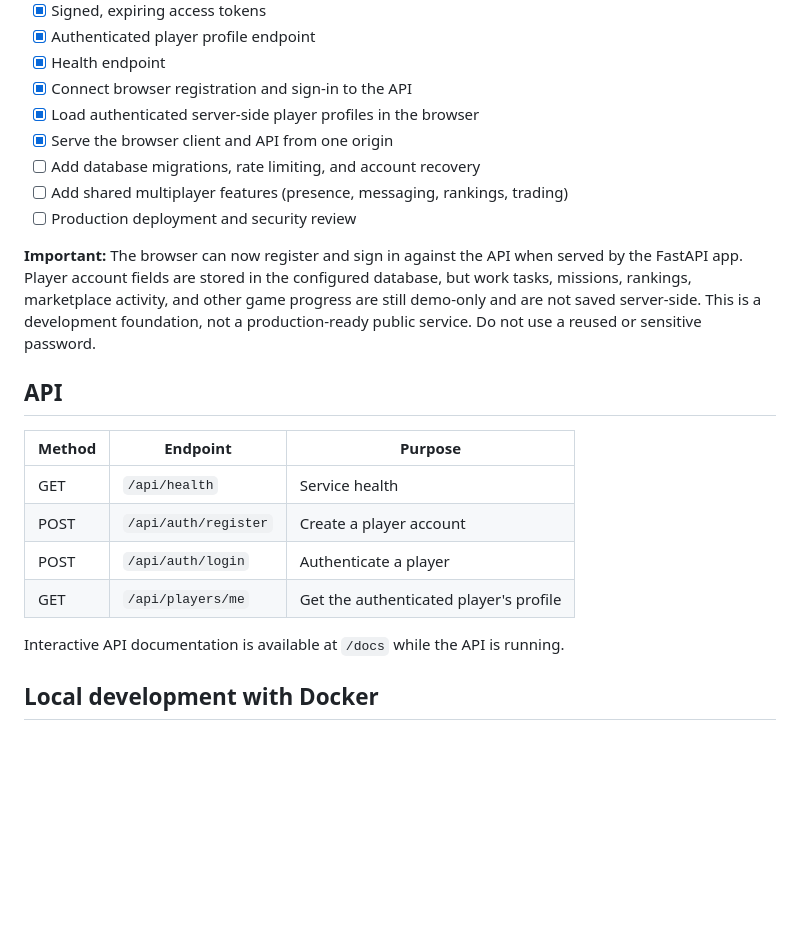
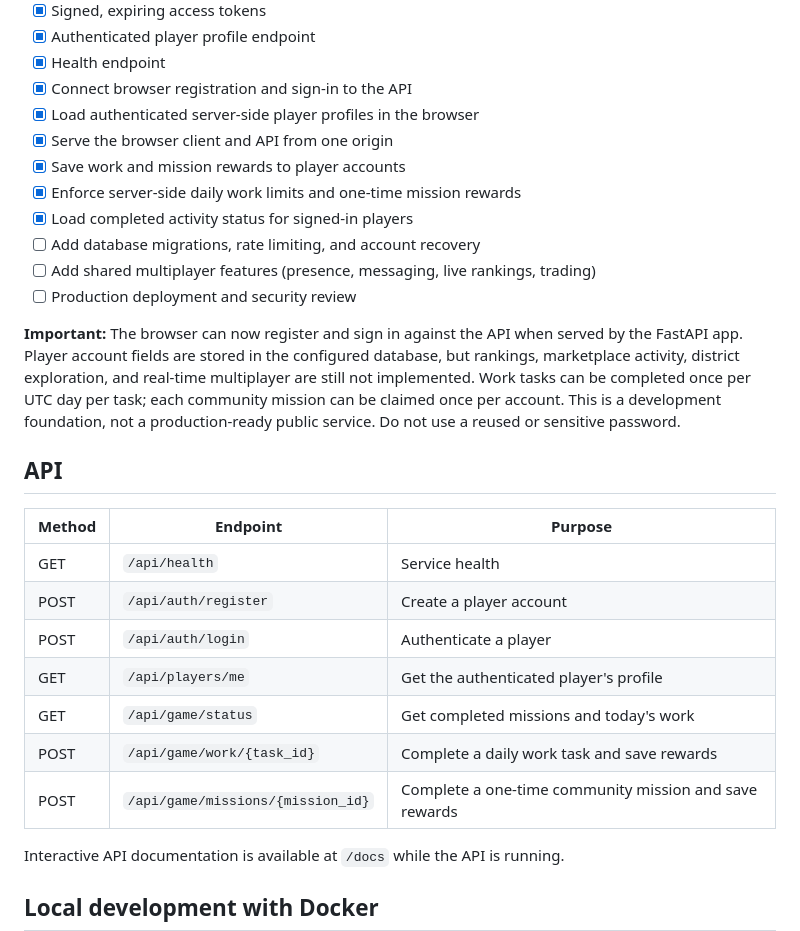
Before and after one commit to Learning-No/security.com, a Markdown page: README.md, the part around the change. GitHub-like rendering; blank space fills up the shorter version.

Commit message:
Document persistent Ironhaven work and mission progression

```diff
--- a/README.md
+++ b/README.md
@@ -15,11 +15,14 @@ An original, Torn-inspired multiplayer city RPG foundation. Ironhaven uses a gri
 - [x] Connect browser registration and sign-in to the API
 - [x] Load authenticated server-side player profiles in the browser
 - [x] Serve the browser client and API from one origin
+- [x] Save work and mission rewards to player accounts
+- [x] Enforce server-side daily work limits and one-time mission rewards
+- [x] Load completed activity status for signed-in players
 - [ ] Add database migrations, rate limiting, and account recovery
-- [ ] Add shared multiplayer features (presence, messaging, rankings, trading)
+- [ ] Add shared multiplayer features (presence, messaging, live rankings, trading)
 - [ ] Production deployment and security review
 
-**Important:** The browser can now register and sign in against the API when served by the FastAPI app. Player account fields are stored in the configured database, but work tasks, missions, rankings, marketplace activity, and other game progress are still demo-only and are not saved server-side. This is a development foundation, not a production-ready public service. Do not use a reused or sensitive password.
+**Important:** The browser can now register and sign in against the API when served by the FastAPI app. Player account fields are stored in the configured database, but rankings, marketplace activity, district exploration, and real-time multiplayer are still not implemented. Work tasks can be completed once per UTC day per task; each community mission can be claimed once per account. This is a development foundation, not a production-ready public service. Do not use a reused or sensitive password.
 
 ## API
 
@@ -29,6 +32,9 @@ An original, Torn-inspired multiplayer city RPG foundation. Ironhaven uses a gri
 | POST | `/api/auth/register` | Create a player account |
 | POST | `/api/auth/login` | Authenticate a player |
 | GET | `/api/players/me` | Get the authenticated player's profile |
+| GET | `/api/game/status` | Get completed missions and today's work |
+| POST | `/api/game/work/{task_id}` | Complete a daily work task and save rewards |
+| POST | `/api/game/missions/{mission_id}` | Complete a one-time community mission and save rewards |
 
 Interactive API documentation is available at `/docs` while the API is running.
 
```
